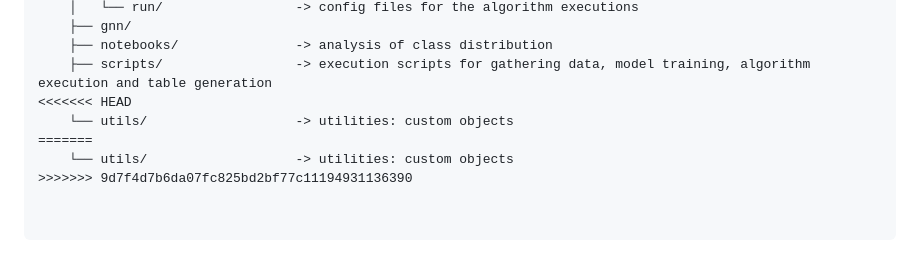
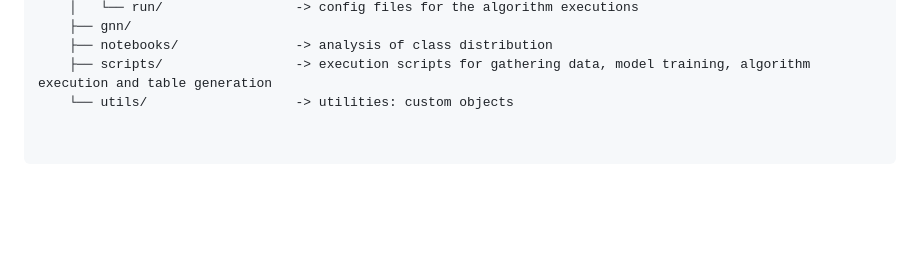
Before and after one commit to TumGommans/gnn-quasi-clique, a Markdown page: README.md, the part around the change. Rendered like a GitHub page; blank space fills up the shorter version.

Commit message:
Update README.md
Resolve merge conflict

```diff
--- a/README.md
+++ b/README.md
@@ -86,8 +86,4 @@ For reference, the repo is structured as follows:
     ├── gnn/
     ├── notebooks/               -> analysis of class distribution
     ├── scripts/                 -> execution scripts for gathering data, model training, algorithm execution and table generation
-<<<<<<< HEAD
     └── utils/                   -> utilities: custom objects
-=======
-    └── utils/                   -> utilities: custom objects
->>>>>>> 9d7f4d7b6da07fc825bd2bf77c11194931136390
```
